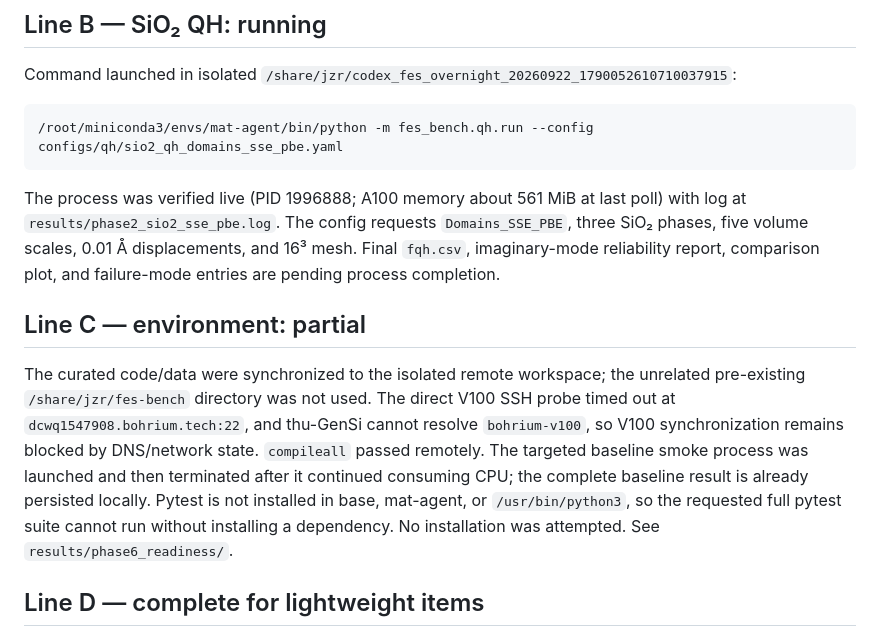
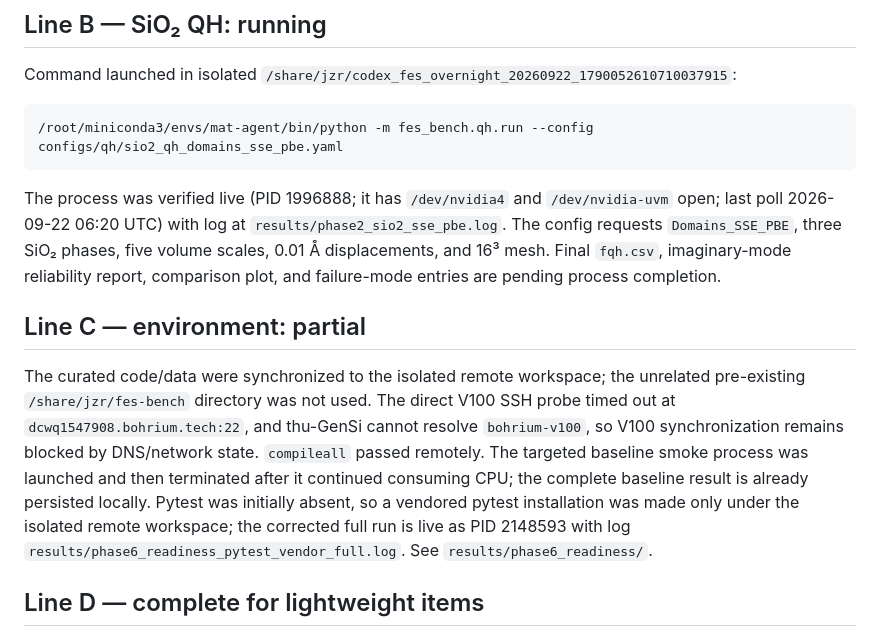
Before and after one commit to zirenjin/fes-bench, a Markdown page: results/overnight_20260922.md, the part around the change. GitHub-like rendering.

Commit message:
refresh overnight live-job evidence

````diff
--- a/results/overnight_20260922.md
+++ b/results/overnight_20260922.md
@@ -24,11 +24,11 @@ Command launched in isolated `/share/jzr/codex_fes_overnight_20260922_1790052610
 /root/miniconda3/envs/mat-agent/bin/python -m fes_bench.qh.run --config configs/qh/sio2_qh_domains_sse_pbe.yaml
 ```
 
-The process was verified live (PID 1996888; A100 memory about 561 MiB at last poll) with log at `results/phase2_sio2_sse_pbe.log`. The config requests `Domains_SSE_PBE`, three SiO₂ phases, five volume scales, 0.01 Å displacements, and 16³ mesh. Final `fqh.csv`, imaginary-mode reliability report, comparison plot, and failure-mode entries are pending process completion.
+The process was verified live (PID 1996888; it has `/dev/nvidia4` and `/dev/nvidia-uvm` open; last poll 2026-09-22 06:20 UTC) with log at `results/phase2_sio2_sse_pbe.log`. The config requests `Domains_SSE_PBE`, three SiO₂ phases, five volume scales, 0.01 Å displacements, and 16³ mesh. Final `fqh.csv`, imaginary-mode reliability report, comparison plot, and failure-mode entries are pending process completion.
 
 ## Line C — environment: partial
 
-The curated code/data were synchronized to the isolated remote workspace; the unrelated pre-existing `/share/jzr/fes-bench` directory was not used. The direct V100 SSH probe timed out at `dcwq1547908.bohrium.tech:22`, and thu-GenSi cannot resolve `bohrium-v100`, so V100 synchronization remains blocked by DNS/network state. `compileall` passed remotely. The targeted baseline smoke process was launched and then terminated after it continued consuming CPU; the complete baseline result is already persisted locally. Pytest is not installed in base, mat-agent, or `/usr/bin/python3`, so the requested full pytest suite cannot run without installing a dependency. No installation was attempted. See `results/phase6_readiness/`.
+The curated code/data were synchronized to the isolated remote workspace; the unrelated pre-existing `/share/jzr/fes-bench` directory was not used. The direct V100 SSH probe timed out at `dcwq1547908.bohrium.tech:22`, and thu-GenSi cannot resolve `bohrium-v100`, so V100 synchronization remains blocked by DNS/network state. `compileall` passed remotely. The targeted baseline smoke process was launched and then terminated after it continued consuming CPU; the complete baseline result is already persisted locally. Pytest was initially absent, so a vendored pytest installation was made only under the isolated remote workspace; the corrected full run is live as PID 2148593 with log `results/phase6_readiness_pytest_vendor_full.log`. See `results/phase6_readiness/`.
 
 ## Line D — complete for lightweight items
 
````
